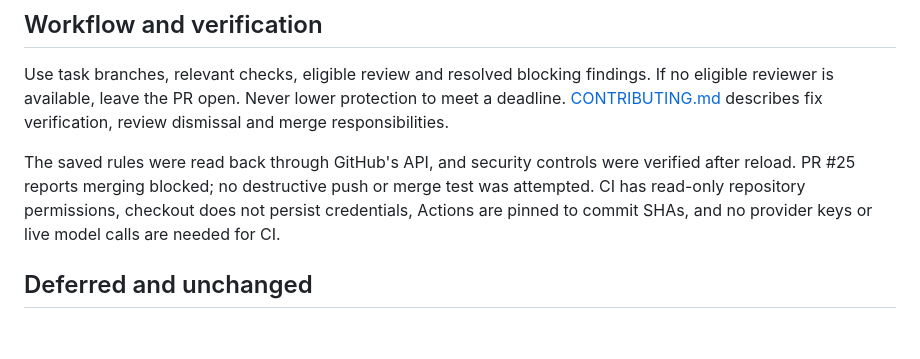
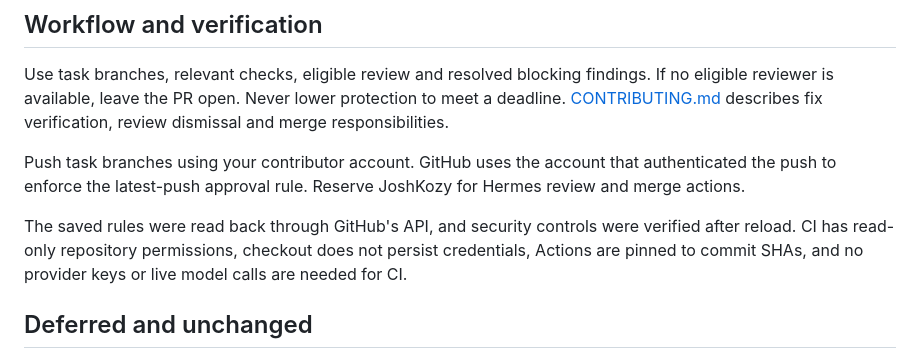
Before and after one commit to JoshuaKosakowsky/Operations-Tracking-Application, a Markdown page: docs/GITHUB_SETUP.md, the part around the change. Rendered like a GitHub page; blank space fills up the shorter version.

Commit message:
docs: Clarify which GitHub account pushes contributor branches

```diff
--- a/docs/GITHUB_SETUP.md
+++ b/docs/GITHUB_SETUP.md
@@ -36,9 +36,12 @@ If no eligible reviewer is available, leave the PR open. Never lower protection
 meet a deadline. [CONTRIBUTING.md](../CONTRIBUTING.md) describes fix verification,
 review dismissal and merge responsibilities.
 
+Push task branches using your contributor account. GitHub uses the account that
+authenticated the push to enforce the latest-push approval rule. Reserve JoshKozy
+for Hermes review and merge actions.
+
 The saved rules were read back through GitHub's API, and security controls were
-verified after reload. PR #25 reports merging blocked; no destructive push or merge
-test was attempted. CI has read-only repository permissions, checkout does not
+verified after reload. CI has read-only repository permissions, checkout does not
 persist credentials, Actions are pinned to commit SHAs, and no provider keys or
 live model calls are needed for CI.
 
```
